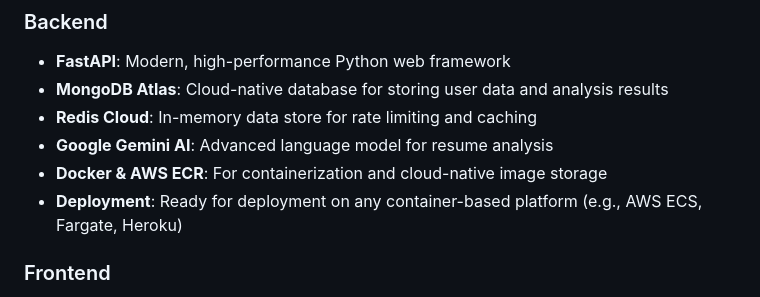
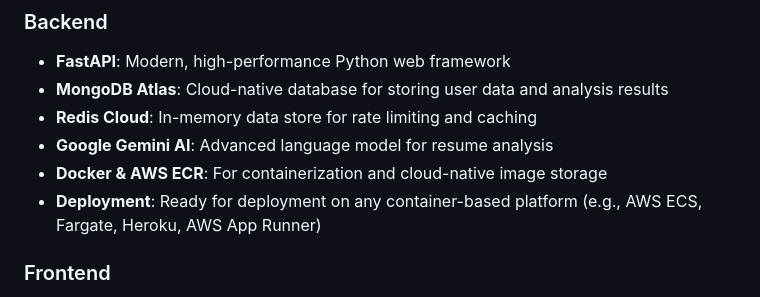
Before and after one commit to Baibhab-Adhikari/ATS-Eureka, a Markdown page: README.md, the part around the change. Drawn GitHub-style.

```diff
--- a/README.md
+++ b/README.md
@@ -32,7 +32,7 @@ ATS-Eureka is an intelligent Applicant Tracking System that leverages AI to anal
 - **Redis Cloud**: In-memory data store for rate limiting and caching
 - **Google Gemini AI**: Advanced language model for resume analysis
 - **Docker & AWS ECR**: For containerization and cloud-native image storage
-- **Deployment**: Ready for deployment on any container-based platform (e.g., AWS ECS, Fargate, Heroku)
+- **Deployment**: Ready for deployment on any container-based platform (e.g., AWS ECS, Fargate, Heroku, AWS App Runner)
 
 ### Frontend
 
```
